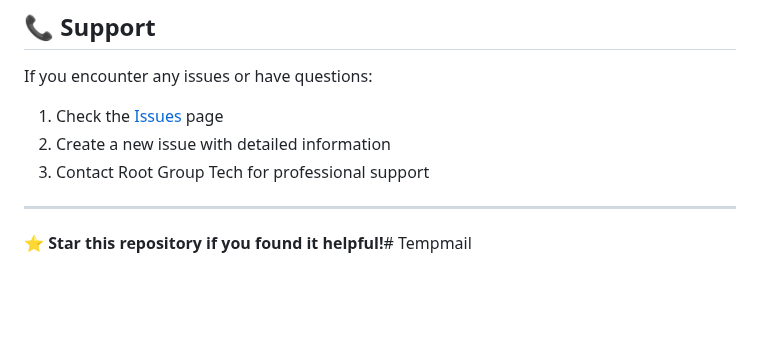
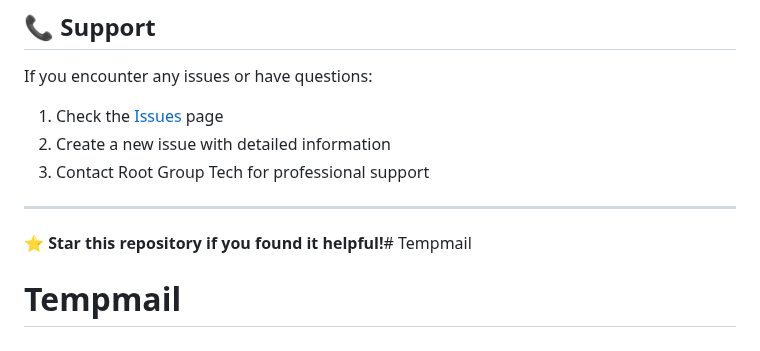
Before and after one commit to farman11/Tempmail, a Markdown page: README.md, the part around the change. Drawn GitHub-style; blank space fills up the shorter version.

```diff
--- a/README.md
+++ b/README.md
@@ -188,3 +188,4 @@ If you encounter any issues or have questions:
 ---
 
 ⭐ **Star this repository if you found it helpful!**# Tempmail
+# Tempmail
```
